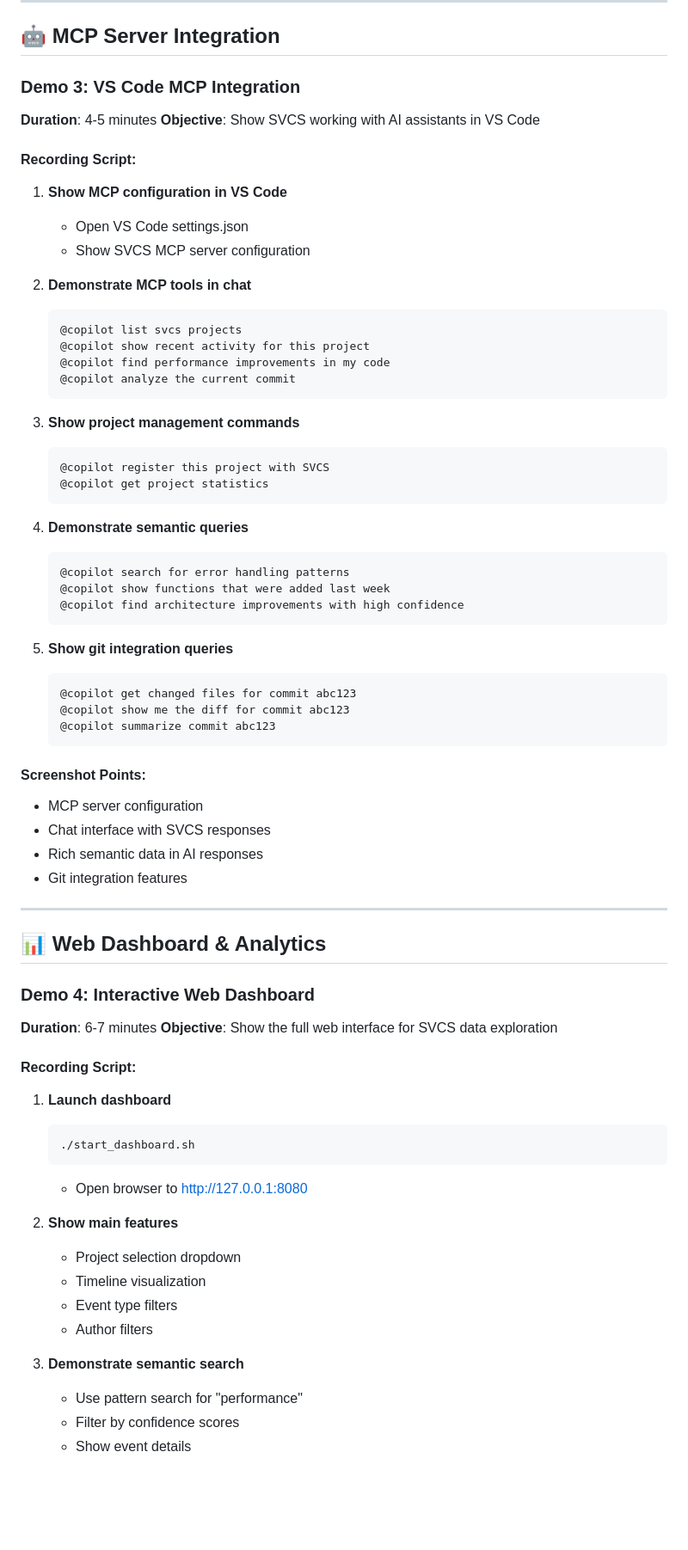
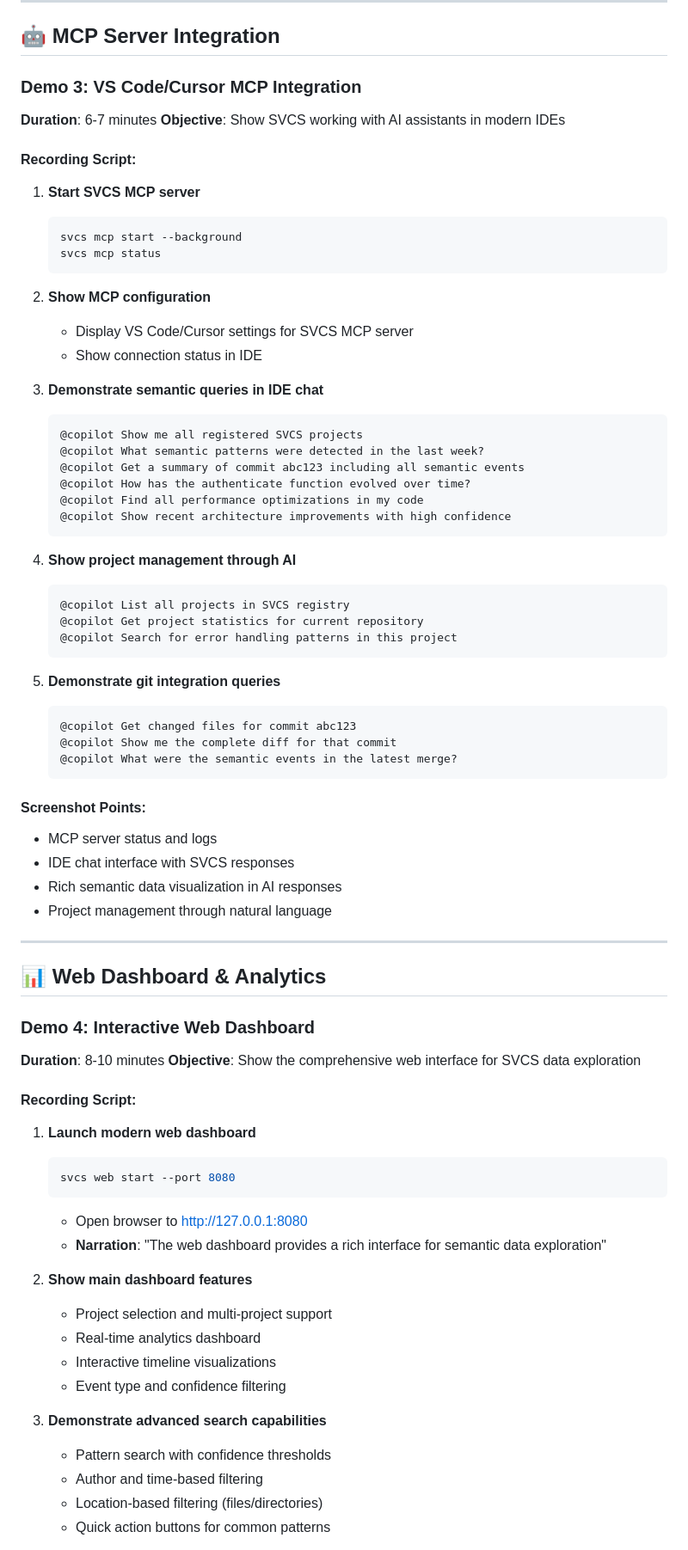
Before and after one commit to markomanninen/svcs, a Markdown page: docs/SCREENSHOTS_DEMOS_PLAN.md, the part around the change printed below. Shown: that part at 86% size. GitHub-like rendering; blank space fills up the shorter version.

Commit message:
updated screenshot plan

````diff
--- a/docs/SCREENSHOTS_DEMOS_PLAN.md
+++ b/docs/SCREENSHOTS_DEMOS_PLAN.md
@@ -181,72 +209,76 @@ curl http://127.0.0.1:8080/health
 
 ## 🤖 MCP Server Integration
 
-### Demo 3: VS Code MCP Integration
-**Duration**: 4-5 minutes
-**Objective**: Show SVCS working with AI assistants in VS Code
+### Demo 3: VS Code/Cursor MCP Integration
+**Duration**: 6-7 minutes
+**Objective**: Show SVCS working with AI assistants in modern IDEs
 
 #### Recording Script:
-1. **Show MCP configuration in VS Code**
-   - Open VS Code settings.json
-   - Show SVCS MCP server configuration
-
-2. **Demonstrate MCP tools in chat**
-   ```
-   @copilot list svcs projects
-   @copilot show recent activity for this project
-   @copilot find performance improvements in my code
-   @copilot analyze the current commit
+1. **Start SVCS MCP server**
+   ```bash
+   svcs mcp start --background
+   svcs mcp status
    ```
 
-3. **Show project management commands**
+2. **Show MCP configuration**
+   - Display VS Code/Cursor settings for SVCS MCP server
+   - Show connection status in IDE
+
+3. **Demonstrate semantic queries in IDE chat**
    ```
-   @copilot register this project with SVCS
-   @copilot get project statistics
+   @copilot Show me all registered SVCS projects
+   @copilot What semantic patterns were detected in the last week?
+   @copilot Get a summary of commit abc123 including all semantic events
+   @copilot How has the authenticate function evolved over time?
+   @copilot Find all performance optimizations in my code
+   @copilot Show recent architecture improvements with high confidence
    ```
 
-4. **Demonstrate semantic queries**
+4. **Show project management through AI**
    ```
-   @copilot search for error handling patterns
-   @copilot show functions that were added last week
-   @copilot find architecture improvements with high confidence
+   @copilot List all projects in SVCS registry
+   @copilot Get project statistics for current repository
+   @copilot Search for error handling patterns in this project
    ```
 
-5. **Show git integration queries**
+5. **Demonstrate git integration queries**
    ```
-   @copilot get changed files for commit abc123
-   @copilot show me the diff for commit abc123
-   @copilot summarize commit abc123
+   @copilot Get changed files for commit abc123
+   @copilot Show me the complete diff for that commit
+   @copilot What were the semantic events in the latest merge?
    ```
 
 #### Screenshot Points:
-- MCP server configuration
-- Chat interface with SVCS responses
-- Rich semantic data in AI responses
-- Git integration features
+- MCP server status and logs
+- IDE chat interface with SVCS responses
+- Rich semantic data visualization in AI responses
+- Project management through natural language
 
 ---
 
 ## 📊 Web Dashboard & Analytics
 
 ### Demo 4: Interactive Web Dashboard
-**Duration**: 6-7 minutes
-**Objective**: Show the full web interface for SVCS data exploration
+**Duration**: 8-10 minutes
+**Objective**: Show the comprehensive web interface for SVCS data exploration
 
 #### Recording Script:
-1. **Launch dashboard**
+1. **Launch modern web dashboard**
    ```bash
-   ./start_dashboard.sh
+   svcs web start --port 8080
    ```
    - Open browser to http://127.0.0.1:8080
+   - **Narration**: "The web dashboard provides a rich interface for semantic data exploration"
 
-2. **Show main features**
-   - Project selection dropdown
-   - Timeline visualization
-   - Event type filters
-   - Author filters
+2. **Show main dashboard features**
+   - Project selection and multi-project support
+   - Real-time analytics dashboard
+   - Interactive timeline visualizations
+   - Event type and confidence filtering
 
-3. **Demonstrate semantic search**
-   - Use pattern search for "performance"
-   - Filter by confidence scores
-   - Show event details
+3. **Demonstrate advanced search capabilities**
+   - Pattern search with confidence thresholds
+   - Author and time-based filtering
+   - Location-based filtering (files/directories)
+   - Quick action buttons for common patterns
 
````
Also changed, not shown: other parts of docs/SCREENSHOTS_DEMOS_PLAN.md (+224 -115 lines).
